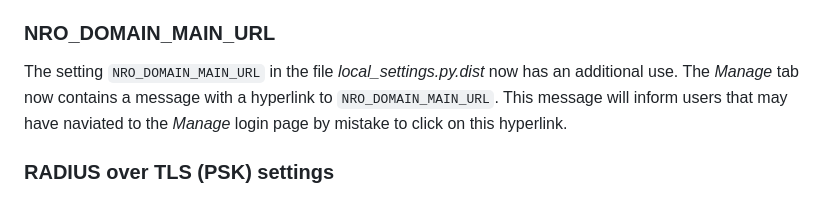
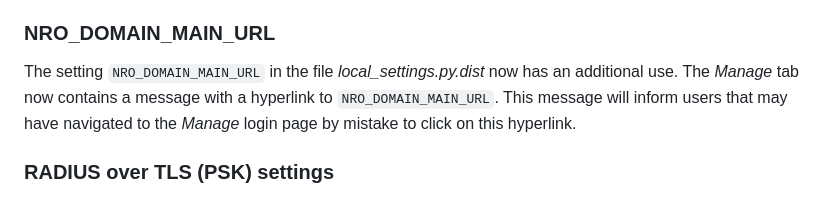
Before and after one commit to grnet/djnro, a Markdown page: docs/installation/upgrading-from-1.2.md, the part around the change. GitHub-like rendering.

Commit message:
fix typo in upgrading-from-1.2.md

```diff
--- a/docs/installation/upgrading-from-1.2.md
+++ b/docs/installation/upgrading-from-1.2.md
@@ -85,7 +85,7 @@ If you are using the default `MemcacheCache` backend for caching, this must chan
 
 ### NRO_DOMAIN_MAIN_URL
 
-The setting `NRO_DOMAIN_MAIN_URL` in the file *local_settings.py.dist* now has an additional use. The *Manage* tab now contains a message with a hyperlink to `NRO_DOMAIN_MAIN_URL`. This message will inform users that may have naviated to the *Manage* login page by mistake to click on this hyperlink.
+The setting `NRO_DOMAIN_MAIN_URL` in the file *local_settings.py.dist* now has an additional use. The *Manage* tab now contains a message with a hyperlink to `NRO_DOMAIN_MAIN_URL`. This message will inform users that may have navigated to the *Manage* login page by mistake to click on this hyperlink.
 
 ### RADIUS over TLS (PSK) settings
 
```
